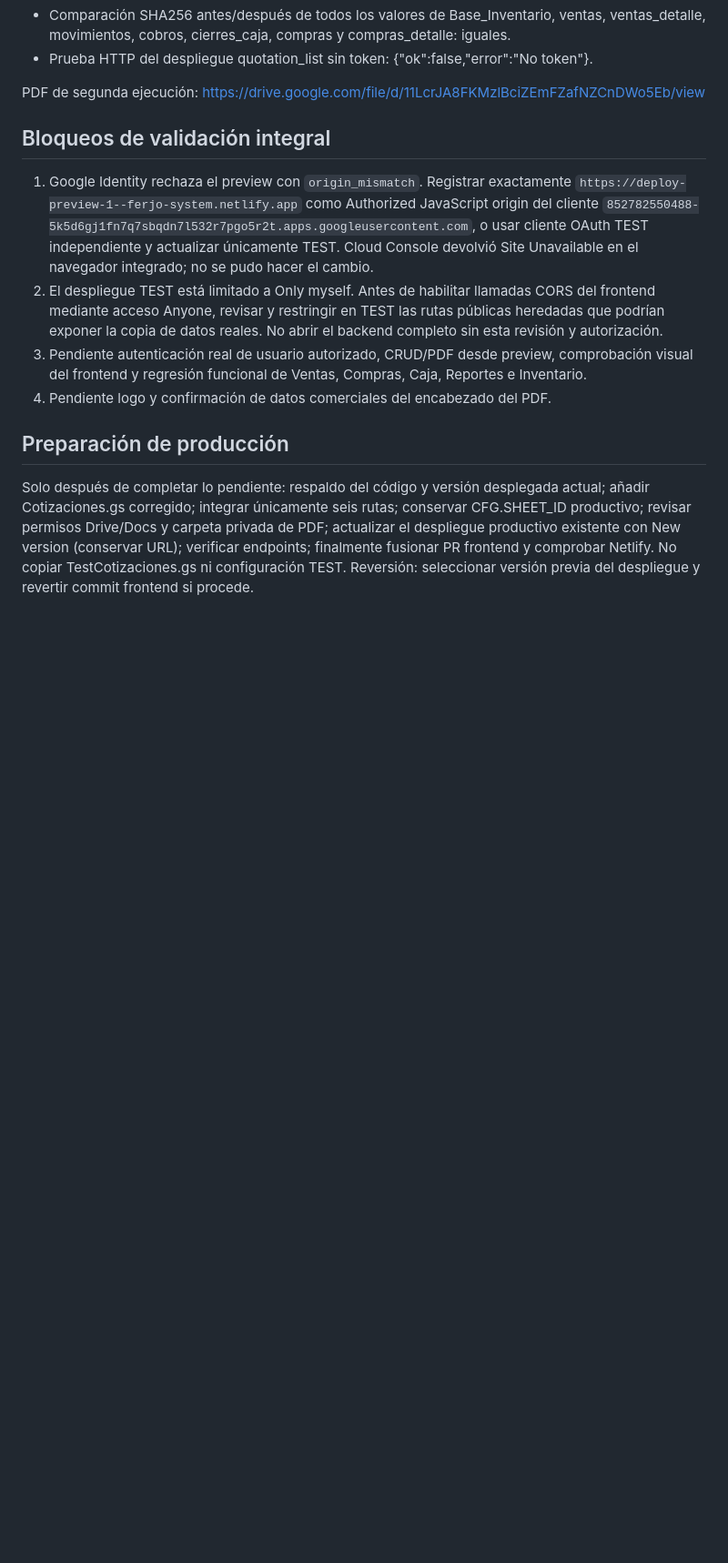
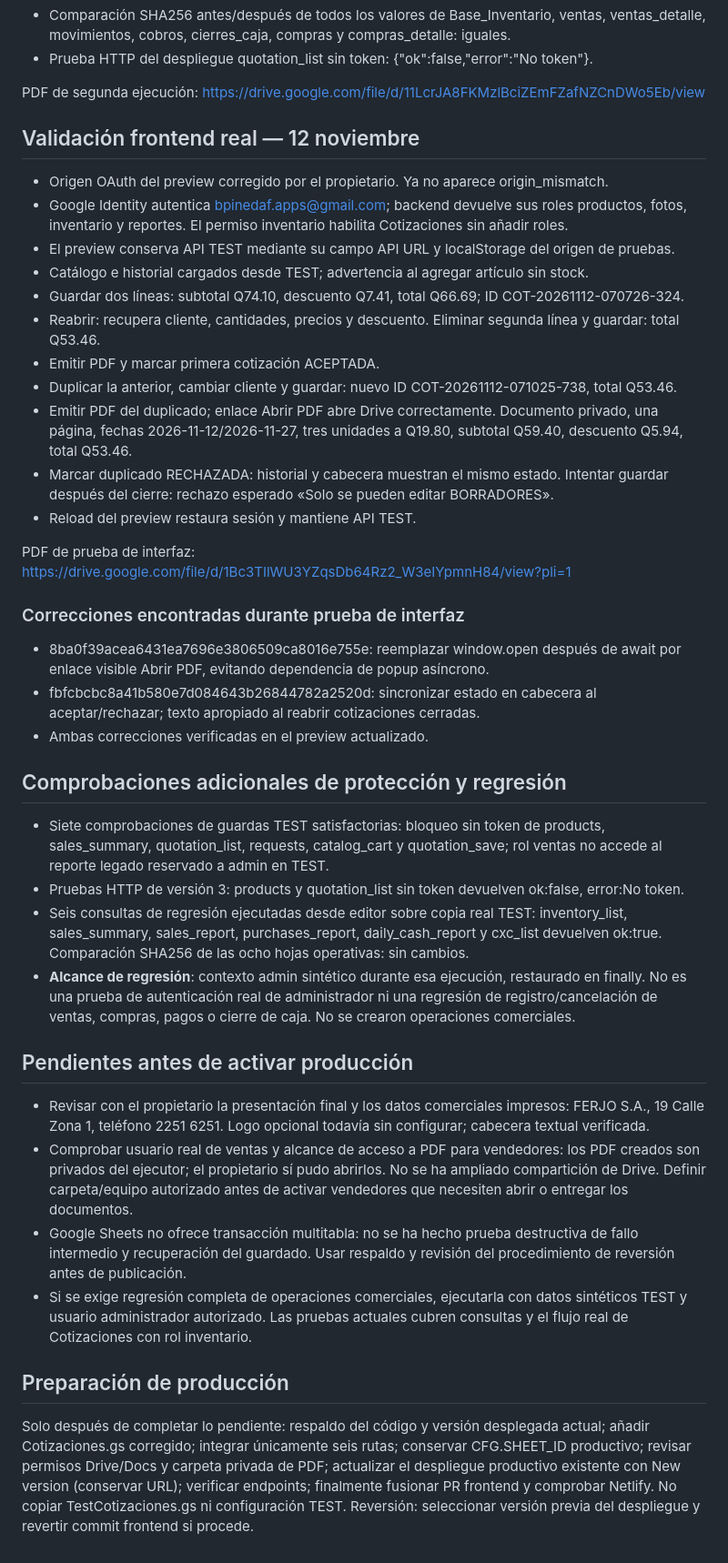
Before and after one commit to bpinedaf/FERJO_Inventario, a Markdown page: COTIZACIONES_TEST_RESULTADOS.md, the part around one of its changes. Shown at 91% size. Rendered like a GitHub page; blank space fills up the shorter version.

Commit message:
docs(cotizaciones): registrar pruebas UI reales y regresión de consultas TEST

```diff
--- a/COTIZACIONES_TEST_RESULTADOS.md
+++ b/COTIZACIONES_TEST_RESULTADOS.md
@@ -37,12 +38,41 @@ Comprobado:
 
 PDF de segunda ejecución: https://drive.google.com/file/d/11LcrJA8FKMzlBciZEmFZafNZCnDWo5Eb/view
 
-## Bloqueos de validación integral
+## Validación frontend real — 12 noviembre
 
-1. Google Identity rechaza el preview con `origin_mismatch`. Registrar exactamente `https://deploy-preview-1--ferjo-system.netlify.app` como Authorized JavaScript origin del cliente `852782550488-5k5d6gj1fn7q7sbqdn7l532r7pgo5r2t.apps.googleusercontent.com`, o usar cliente OAuth TEST independiente y actualizar únicamente TEST. Cloud Console devolvió Site Unavailable en el navegador integrado; no se pudo hacer el cambio.
-2. El despliegue TEST está limitado a Only myself. Antes de habilitar llamadas CORS del frontend mediante acceso Anyone, revisar y restringir en TEST las rutas públicas heredadas que podrían exponer la copia de datos reales. No abrir el backend completo sin esta revisión y autorización.
-3. Pendiente autenticación real de usuario autorizado, CRUD/PDF desde preview, comprobación visual del frontend y regresión funcional de Ventas, Compras, Caja, Reportes e Inventario.
-4. Pendiente logo y confirmación de datos comerciales del encabezado del PDF.
+- Origen OAuth del preview corregido por el propietario. Ya no aparece origin_mismatch.
+- Google Identity autentica bpinedaf.apps@gmail.com; backend devuelve sus roles productos, fotos, inventario y reportes. El permiso inventario habilita Cotizaciones sin añadir roles.
+- El preview conserva API TEST mediante su campo API URL y localStorage del origen de pruebas.
+- Catálogo e historial cargados desde TEST; advertencia al agregar artículo sin stock.
+- Guardar dos líneas: subtotal Q74.10, descuento Q7.41, total Q66.69; ID COT-20261112-070726-324.
+- Reabrir: recupera cliente, cantidades, precios y descuento. Eliminar segunda línea y guardar: total Q53.46.
+- Emitir PDF y marcar primera cotización ACEPTADA.
+- Duplicar la anterior, cambiar cliente y guardar: nuevo ID COT-20261112-071025-738, total Q53.46.
+- Emitir PDF del duplicado; enlace Abrir PDF abre Drive correctamente. Documento privado, una página, fechas 2026-11-12/2026-11-27, tres unidades a Q19.80, subtotal Q59.40, descuento Q5.94, total Q53.46.
+- Marcar duplicado RECHAZADA: historial y cabecera muestran el mismo estado. Intentar guardar después del cierre: rechazo esperado «Solo se pueden editar BORRADORES».
+- Reload del preview restaura sesión y mantiene API TEST.
+
+PDF de prueba de interfaz: https://drive.google.com/file/d/1Bc3TIlWU3YZqsDb64Rz2_W3eIYpmnH84/view?pli=1
+
+### Correcciones encontradas durante prueba de interfaz
+
+- 8ba0f39acea6431ea7696e3806509ca8016e755e: reemplazar window.open después de await por enlace visible Abrir PDF, evitando dependencia de popup asíncrono.
+- fbfcbcbc8a41b580e7d084643b26844782a2520d: sincronizar estado en cabecera al aceptar/rechazar; texto apropiado al reabrir cotizaciones cerradas.
+- Ambas correcciones verificadas en el preview actualizado.
+
+## Comprobaciones adicionales de protección y regresión
+
+- Siete comprobaciones de guardas TEST satisfactorias: bloqueo sin token de products, sales_summary, quotation_list, requests, catalog_cart y quotation_save; rol ventas no accede al reporte legado reservado a admin en TEST.
+- Pruebas HTTP de versión 3: products y quotation_list sin token devuelven ok:false, error:No token.
+- Seis consultas de regresión ejecutadas desde editor sobre copia real TEST: inventory_list, sales_summary, sales_report, purchases_report, daily_cash_report y cxc_list devuelven ok:true. Comparación SHA256 de las ocho hojas operativas: sin cambios.
+- **Alcance de regresión**: contexto admin sintético durante esa ejecución, restaurado en finally. No es una prueba de autenticación real de administrador ni una regresión de registro/cancelación de ventas, compras, pagos o cierre de caja. No se crearon operaciones comerciales.
+
+## Pendientes antes de activar producción
+
+- Revisar con el propietario la presentación final y los datos comerciales impresos: FERJO S.A., 19 Calle Zona 1, teléfono 2251 6251. Logo opcional todavía sin configurar; cabecera textual verificada.
+- Comprobar usuario real de ventas y alcance de acceso a PDF para vendedores: los PDF creados son privados del ejecutor; el propietario sí pudo abrirlos. No se ha ampliado compartición de Drive. Definir carpeta/equipo autorizado antes de activar vendedores que necesiten abrir o entregar los documentos.
+- Google Sheets no ofrece transacción multitabla: no se ha hecho prueba destructiva de fallo intermedio y recuperación del guardado. Usar respaldo y revisión del procedimiento de reversión antes de publicación.
+- Si se exige regresión completa de operaciones comerciales, ejecutarla con datos sintéticos TEST y usuario administrador autorizado. Las pruebas actuales cubren consultas y el flujo real de Cotizaciones con rol inventario.
 
 ## Preparación de producción
 
```
Also changed, not shown: other parts of COTIZACIONES_TEST_RESULTADOS.md (+4 -3 lines).
